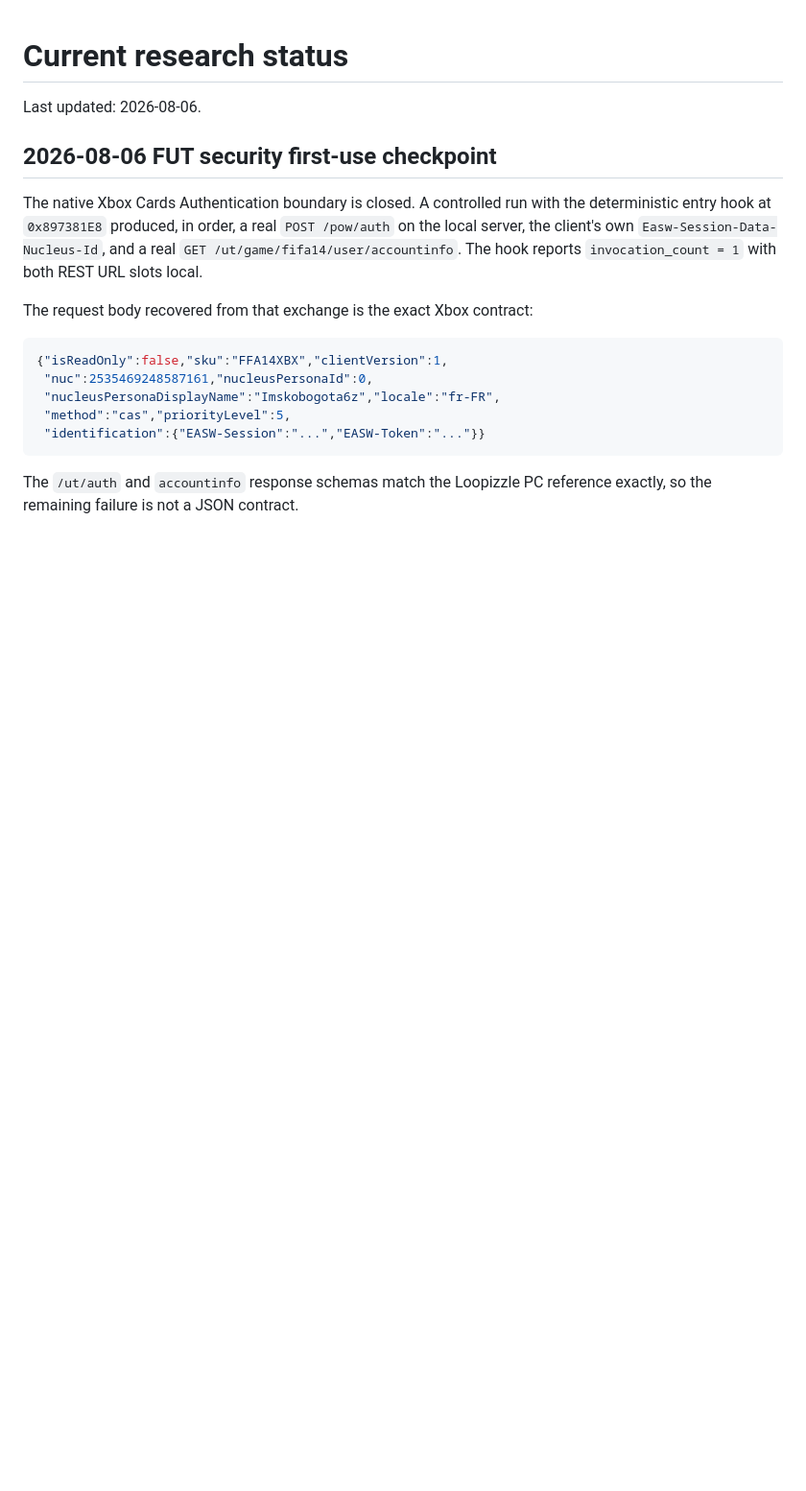
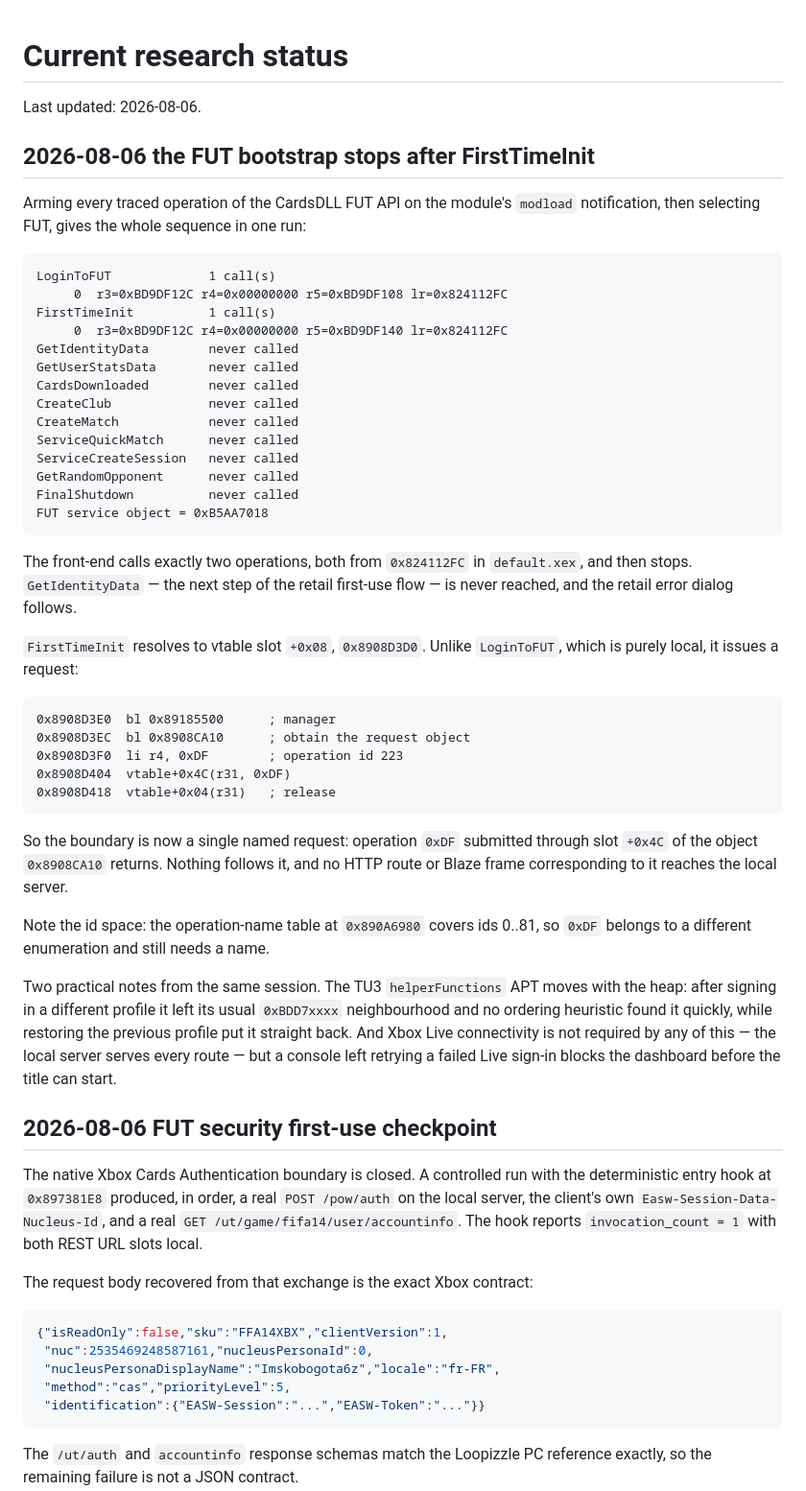
Before and after one commit to dmhudak2-star/fut14-revival-project, a Markdown page: docs/STATUS.md, the part around the change. Shown at 96% size. Rendered like a GitHub page; blank space fills up the shorter version.

````diff
--- a/docs/STATUS.md
+++ b/docs/STATUS.md
@@ -1,6 +1,58 @@
 # Current research status
 
 Last updated: 2026-08-06.
+
+## 2026-08-06 the FUT bootstrap stops after FirstTimeInit
+
+Arming every traced operation of the CardsDLL FUT API on the module's `modload`
+notification, then selecting FUT, gives the whole sequence in one run:
+
+```text
+LoginToFUT             1 call(s)
+     0  r3=0xBD9DF12C r4=0x00000000 r5=0xBD9DF108 lr=0x824112FC
+FirstTimeInit          1 call(s)
+     0  r3=0xBD9DF12C r4=0x00000000 r5=0xBD9DF140 lr=0x824112FC
+GetIdentityData        never called
+GetUserStatsData       never called
+CardsDownloaded        never called
+CreateClub             never called
+CreateMatch            never called
+ServiceQuickMatch      never called
+ServiceCreateSession   never called
+GetRandomOpponent      never called
+FinalShutdown          never called
+FUT service object = 0xB5AA7018
+```
+
+The front-end calls exactly two operations, both from `0x824112FC` in
+`default.xex`, and then stops. `GetIdentityData` — the next step of the retail
+first-use flow — is never reached, and the retail error dialog follows.
+
+`FirstTimeInit` resolves to vtable slot `+0x08`, `0x8908D3D0`. Unlike
+`LoginToFUT`, which is purely local, it issues a request:
+
+```text
+0x8908D3E0  bl 0x89185500      ; manager
+0x8908D3EC  bl 0x8908CA10      ; obtain the request object
+0x8908D3F0  li r4, 0xDF        ; operation id 223
+0x8908D404  vtable+0x4C(r31, 0xDF)
+0x8908D418  vtable+0x04(r31)   ; release
+```
+
+So the boundary is now a single named request: operation `0xDF` submitted
+through slot `+0x4C` of the object `0x8908CA10` returns. Nothing follows it, and
+no HTTP route or Blaze frame corresponding to it reaches the local server.
+
+Note the id space: the operation-name table at `0x890A6980` covers ids 0..81, so
+`0xDF` belongs to a different enumeration and still needs a name.
+
+Two practical notes from the same session. The TU3 `helperFunctions` APT moves
+with the heap: after signing in a different profile it left its usual
+`0xBDD7xxxx` neighbourhood and no ordering heuristic found it quickly, while
+restoring the previous profile put it straight back. And Xbox Live connectivity
+is not required by any of this — the local server serves every route — but a
+console left retrying a failed Live sign-in blocks the dashboard before the
+title can start.
 
 ## 2026-08-06 FUT security first-use checkpoint
 
````
Also changed, not shown: HANDOFF_2026-08-06-SOIR.md (+38 -0 lines).
